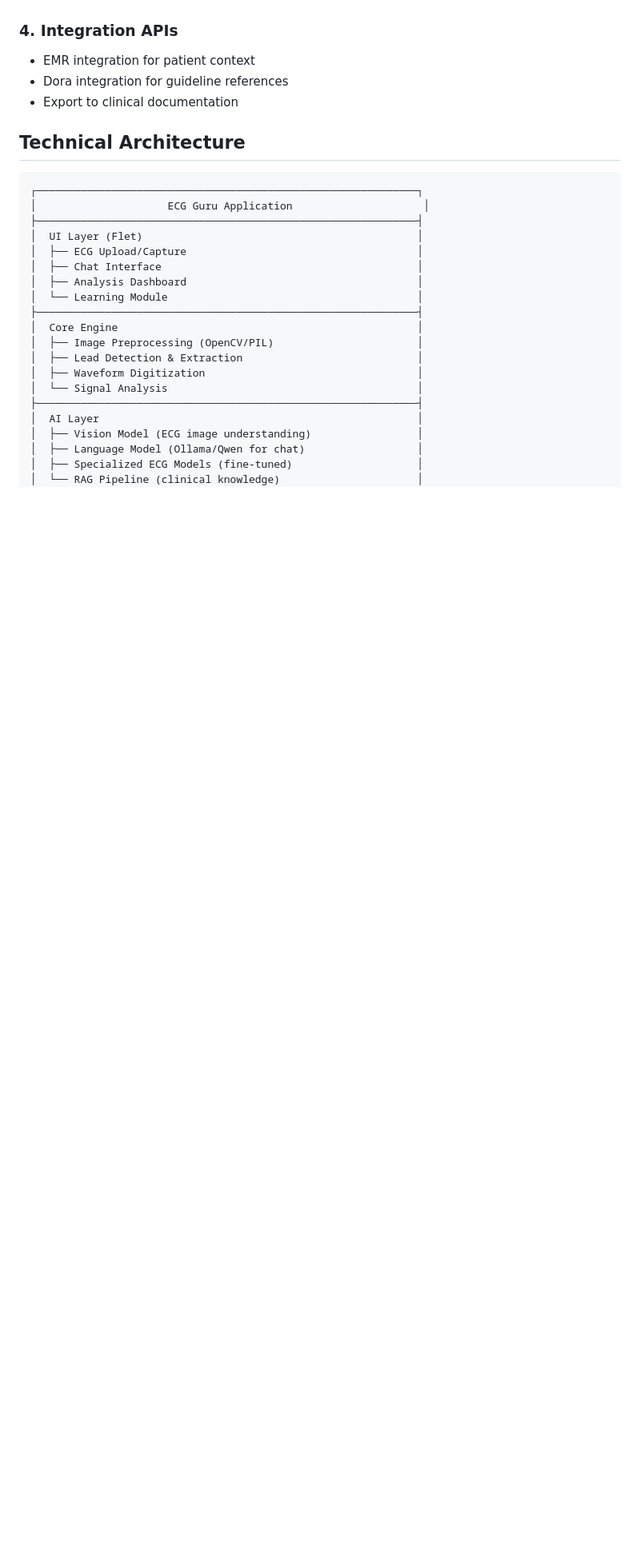
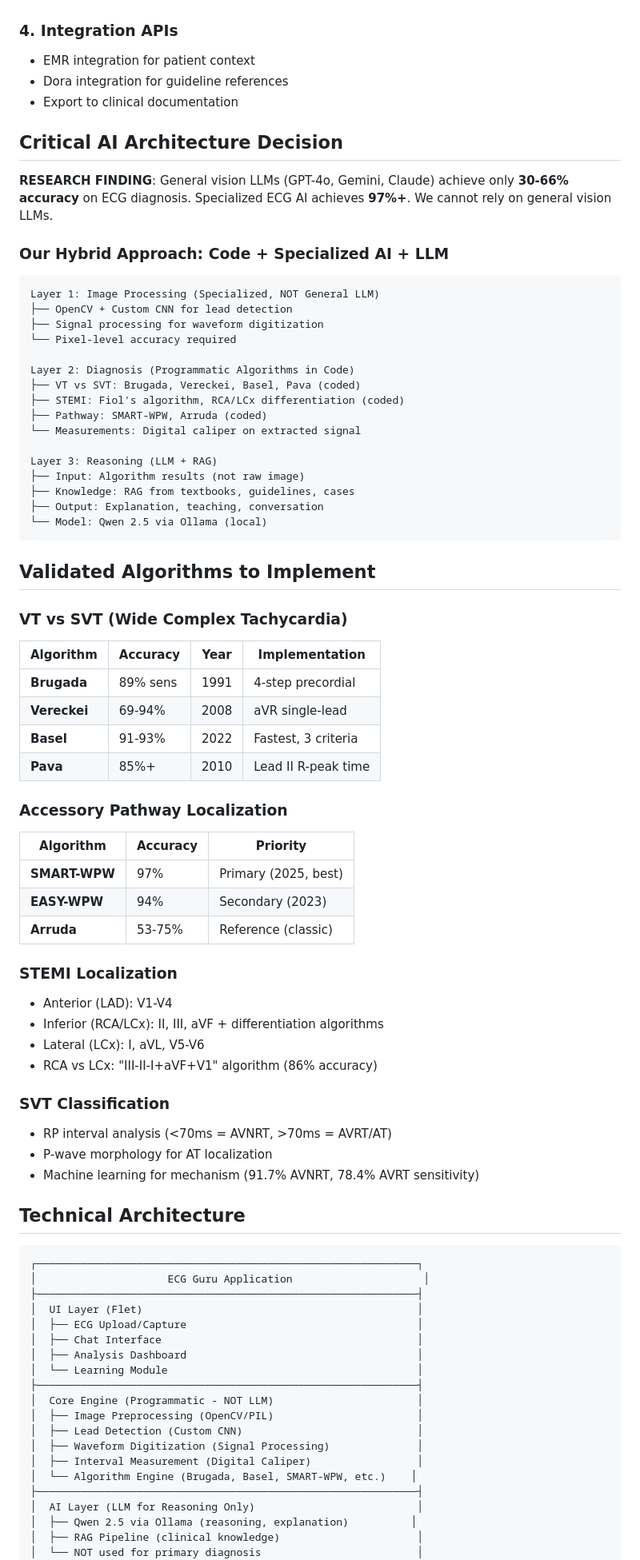
Before and after one commit to drshailesh88/ecg, a Markdown page: CLAUDE.md, the part around one of its changes. Shown at 80% size. Drawn GitHub-style; blank space fills up the shorter version.

````diff
--- a/CLAUDE.md
+++ b/CLAUDE.md
@@ -116,6 +116,59 @@ Tier 4: Practicing Cardiologists & Electrophysiologists
 - Dora integration for guideline references
 - Export to clinical documentation
 
+## Critical AI Architecture Decision
+
+**RESEARCH FINDING**: General vision LLMs (GPT-4o, Gemini, Claude) achieve only **30-66% accuracy** on ECG diagnosis. Specialized ECG AI achieves **97%+**. We cannot rely on general vision LLMs.
+
+### Our Hybrid Approach: Code + Specialized AI + LLM
+
+```
+Layer 1: Image Processing (Specialized, NOT General LLM)
+├── OpenCV + Custom CNN for lead detection
+├── Signal processing for waveform digitization
+└── Pixel-level accuracy required
+
+Layer 2: Diagnosis (Programmatic Algorithms in Code)
+├── VT vs SVT: Brugada, Vereckei, Basel, Pava (coded)
+├── STEMI: Fiol's algorithm, RCA/LCx differentiation (coded)
+├── Pathway: SMART-WPW, Arruda (coded)
+└── Measurements: Digital caliper on extracted signal
+
+Layer 3: Reasoning (LLM + RAG)
+├── Input: Algorithm results (not raw image)
+├── Knowledge: RAG from textbooks, guidelines, cases
+├── Output: Explanation, teaching, conversation
+└── Model: Qwen 2.5 via Ollama (local)
+```
+
+## Validated Algorithms to Implement
+
+### VT vs SVT (Wide Complex Tachycardia)
+| Algorithm | Accuracy | Year | Implementation |
+|-----------|----------|------|----------------|
+| **Brugada** | 89% sens | 1991 | 4-step precordial |
+| **Vereckei** | 69-94% | 2008 | aVR single-lead |
+| **Basel** | 91-93% | 2022 | Fastest, 3 criteria |
+| **Pava** | 85%+ | 2010 | Lead II R-peak time |
+
+### Accessory Pathway Localization
+| Algorithm | Accuracy | Priority |
+|-----------|----------|----------|
+| **SMART-WPW** | 97% | Primary (2025, best) |
+| **EASY-WPW** | 94% | Secondary (2023) |
+| **Arruda** | 53-75% | Reference (classic) |
+
+### STEMI Localization
+- Anterior (LAD): V1-V4
+- Inferior (RCA/LCx): II, III, aVF + differentiation algorithms
+- Lateral (LCx): I, aVL, V5-V6
+- RCA vs LCx: "III-II-I+aVF+V1" algorithm (86% accuracy)
+
+### SVT Classification
+- RP interval analysis (<70ms = AVNRT, >70ms = AVRT/AT)
+- P-wave morphology for AT localization
+- Machine learning for mechanism (91.7% AVNRT, 78.4% AVRT sensitivity)
+
 ## Technical Architecture
 
 ```
@@ -128,15 +181,15 @@ Tier 4: Practicing Cardiologists & Electrophysiologists
 │  ├── Analysis Dashboard                                     │
 │  └── Learning Module                                        │
 ├─────────────────────────────────────────────────────────────┤
-│  Core Engine                                                │
+│  Core Engine (Programmatic - NOT LLM)                       │
 │  ├── Image Preprocessing (OpenCV/PIL)                       │
-│  ├── Lead Detection & Extraction                            │
-│  ├── Waveform Digitization                                  │
-│  └── Signal Analysis                                        │
+│  ├── Lead Detection (Custom CNN)                            │
+│  ├── Waveform Digitization (Signal Processing)              │
+│  ├── Interval Measurement (Digital Caliper)                 │
+│  └── Algorithm Engine (Brugada, Basel, SMART-WPW, etc.)    │
 ├─────────────────────────────────────────────────────────────┤
-│  AI Layer                                                   │
-│  ├── Vision Model (ECG image understanding)                 │
-│  ├── Language Model (Ollama/Qwen for chat)                  │
-│  ├── Specialized ECG Models (fine-tuned)                    │
-│  └── RAG Pipeline (clinical knowledge)                      │
+│  AI Layer (LLM for Reasoning Only)                          │
+│  ├── Qwen 2.5 via Ollama (reasoning, explanation)          │
+│  ├── RAG Pipeline (clinical knowledge)                      │
+│  └── NOT used for primary diagnosis                         │
 ├─────────────────────────────────────────────────────────────┤
````
Also changed, not shown: other parts of CLAUDE.md (+28 -8 lines), .specify/requirements/algorithms-and-knowledge.md (added, +590 -0 lines).
